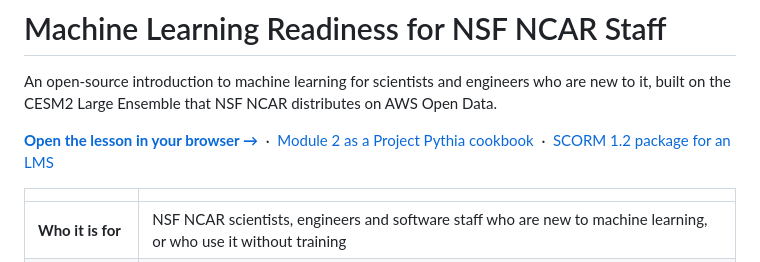
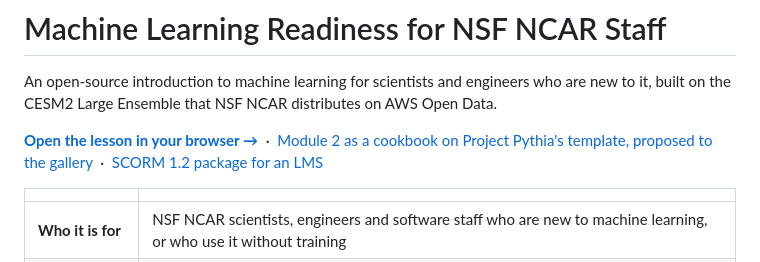
Before and after one commit to glenbuchanan/ncar-ml-readiness-course, a Markdown page: README.md, the part around the change. Rendered like a GitHub page.

Commit message:
README: the cookbook is "on Project Pythia's template, proposed to the gallery" until Pythia accepts it
Co-Authored-By: Claude Fable 5.1 <noreply@anthropic.com>
Claude-Session: https://claude.ai/code/session_01Xf6pifbzVmLLbE3VEg6Bzv

```diff
--- a/README.md
+++ b/README.md
@@ -4,7 +4,7 @@ An open-source introduction to machine learning for scientists and engineers who
 Ensemble that NSF NCAR distributes on AWS Open Data.
 
 **[Open the lesson in your browser →](https://glenbuchanan.github.io/ncar-ml-readiness-course/)** &nbsp;·&nbsp;
-[Module 2 as a Project Pythia cookbook](https://glenbuchanan.github.io/cesm2-lens-ml-readiness-cookbook/) &nbsp;·&nbsp;
+[Module 2 as a cookbook on Project Pythia's template, proposed to the gallery](https://glenbuchanan.github.io/cesm2-lens-ml-readiness-cookbook/) &nbsp;·&nbsp;
 [SCORM 1.2 package for an LMS](https://github.com/glenbuchanan/ncar-ml-readiness-course/releases/latest)
 
 | | |
```
